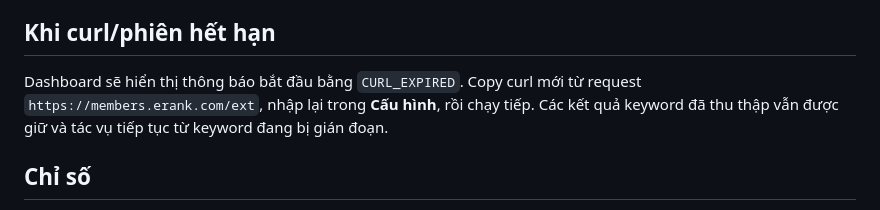
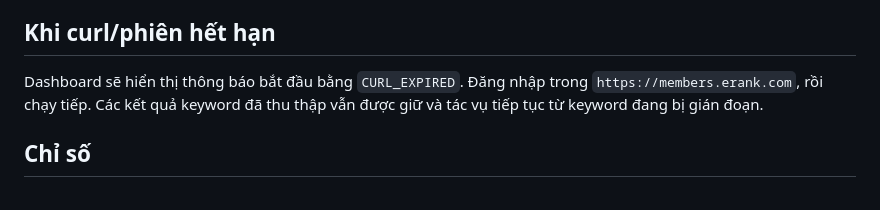
Before and after one commit to ThanhNghiaNg/EtsyKeywordAnalysis, a Markdown page: README.md, the part around the change. Drawn GitHub-style.

Commit message:
Revise CURL expiration message in README
Update CURL expiration instructions in README.

```diff
--- a/README.md
+++ b/README.md
@@ -26,8 +26,7 @@ dashboard sẽ đóng tab Etsy và hủy fetch đang chạy.
 
 ## Khi curl/phiên hết hạn
 
-Dashboard sẽ hiển thị thông báo bắt đầu bằng `CURL_EXPIRED`. Copy curl mới từ
-request `https://members.erank.com/ext`, nhập lại trong **Cấu hình**, rồi chạy
+Dashboard sẽ hiển thị thông báo bắt đầu bằng `CURL_EXPIRED`. Đăng nhập trong `https://members.erank.com`, rồi chạy
 tiếp. Các kết quả keyword đã thu thập vẫn được giữ và tác vụ tiếp tục từ keyword
 đang bị gián đoạn.
 
```
